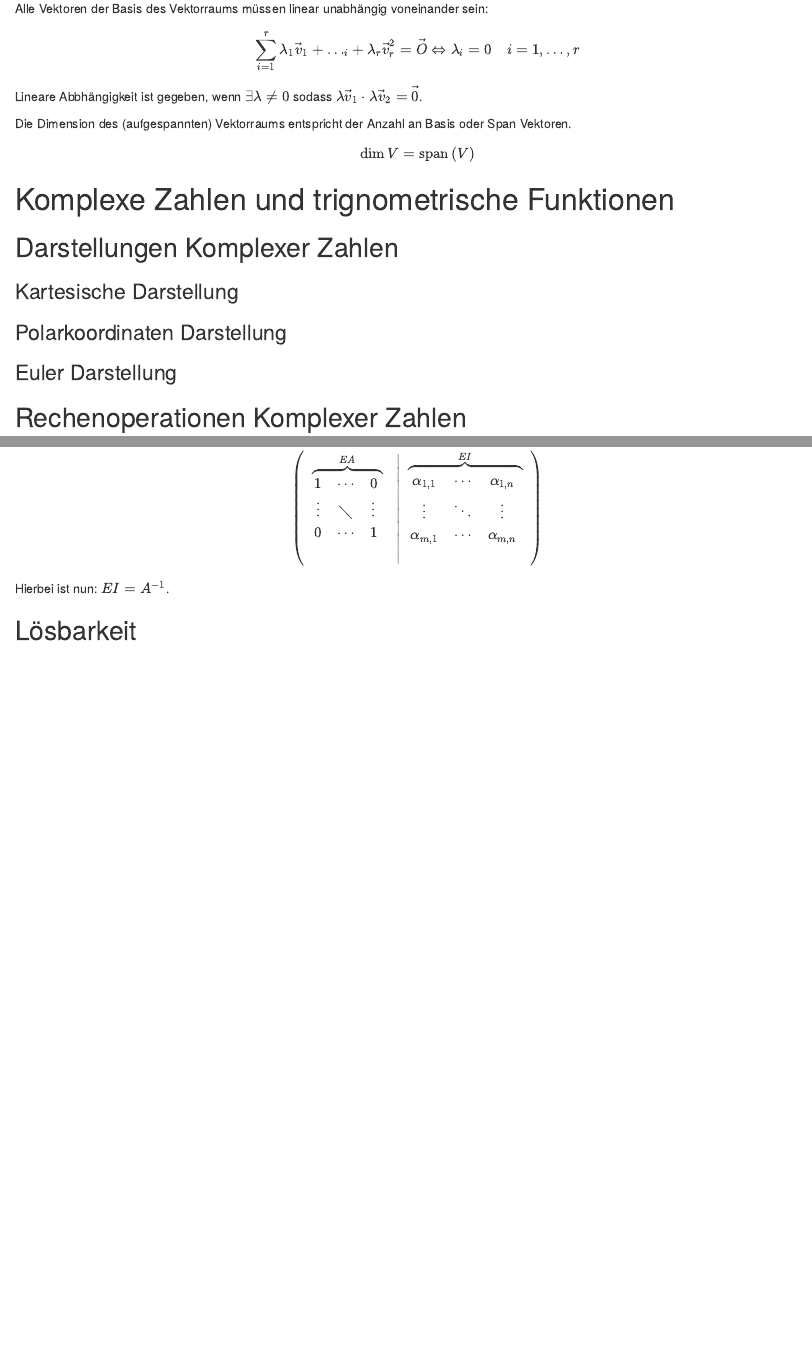
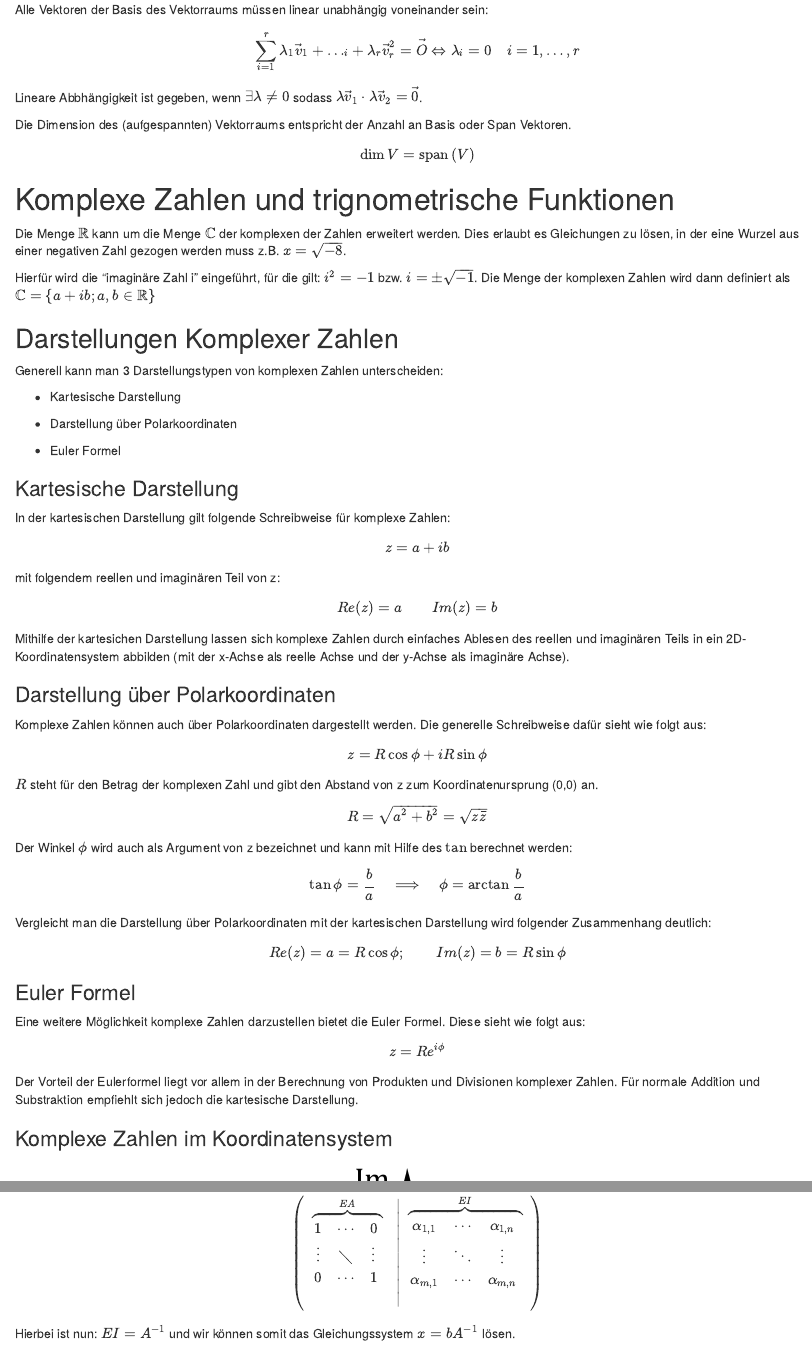
Before and after one commit to HankewieDanke/MatheATutorium, an R Markdown document (zusatzTut/zusatzTut.Rmd): the page in a window 1100 px wide, from 3600 px down before the commit and from 3620 px down after it, so that both start at the same text, and a second part further down, joined at a grey line. The pictures show the output file zusatzTut/zusatzTut.html that the author committed with the source, opened offline.

Commit message:
Komplexe Zahlen und Trigonometrie hinzugefügt

```diff
--- a/zusatzTut/zusatzTut.Rmd
+++ b/zusatzTut/zusatzTut.Rmd
@@ -136,10 +136,43 @@ $$\dim V = \text{span} \left( V \right)$$
 
 # Komplexe Zahlen und trignometrische Funktionen
 
+Die Menge $\mathbb{R}$ kann um die Menge $\mathbb{C}$ der komplexen der Zahlen erweitert werden. Dies erlaubt es Gleichungen zu lösen, in der eine Wurzel aus einer negativen Zahl gezogen werden muss z.B. $x= \sqrt{-8}$.
+
+Hierfür wird die "imaginäre Zahl i" eingeführt, für die gilt: $i^2 = -1$ bzw. $i= \pm \sqrt{-1}$. Die Menge der komplexen Zahlen wird dann definiert als $\mathbb{C} = \{a+ib; a, b \in \mathbb{R} \}$
+
 ## Darstellungen Komplexer Zahlen
+
+Generell kann man 3 Darstellungstypen von komplexen Zahlen unterscheiden:
+
+- Kartesische Darstellung
+
+- Darstellung über Polarkoordinaten
+
+- Euler Formel
 
 ### Kartesische Darstellung
 
-### Polarkoordinaten Darstellung
+In der kartesischen Darstellung gilt folgende Schreibweise für komplexe Zahlen: $$z=a+ib$$
+mit folgendem reellen und imaginären Teil von z: $$Re(z)=a \quad \quad Im(z)=b$$
 
-### Euler Darstellung
+Mithilfe der kartesichen Darstellung lassen sich komplexe Zahlen durch einfaches Ablesen des reellen und imaginären Teils in ein 2D-Koordinatensystem abbilden (mit der x-Achse als reelle Achse und der y-Achse als imaginäre Achse).
+
+### Darstellung über Polarkoordinaten
+
+Komplexe Zahlen können auch über Polarkoordinaten dargestellt werden. Die generelle Schreibweise dafür sieht wie folgt aus: $$z=R\cos{\phi}+iR\sin{\phi}$$
+
+
+$R$ steht für den Betrag der komplexen Zahl und gibt den Abstand von z zum Koordinatenursprung (0,0) an. $$R=\sqrt{a^2+b^2}=\sqrt{z\bar{z}}$$
+
+Der Winkel $\phi$ wird auch als Argument von z bezeichnet und kann mit Hilfe des $\tan$ berechnet werden: $$\tan{\phi}=\frac{b}{a} \quad \Longrightarrow \quad \phi=\arctan{\frac{b}{a}}$$
+
+Vergleicht man die Darstellung über Polarkoordinaten mit der kartesischen Darstellung wird folgender Zusammenhang deutlich: $$Re(z)=a=R\cos{\phi}; \quad \quad Im(z)=b=R\sin{\phi}$$
+
+
+### Euler Formel
+
+Eine weitere Möglichkeit komplexe Zahlen darzustellen bietet die Euler Formel. Diese sieht wie folgt aus: $$z=Re^{i\phi}$$
+
+Der Vorteil der Eulerformel liegt vor allem in der Berechnung von Produkten und Divisionen komplexer Zahlen. Für normale Addition und Substraktion empfiehlt sich jedoch die kartesische Darstellung.
+
+### Komplexe Zahlen im Koordinatensystem
@@ -149,0 +188 @@ $$\dim V = \text{span} \left( V \right)$$
+- Addition ($+$) / Subtraktion ($-$)
@@ -150,3 +196,20 @@ $$\dim V = \text{span} \left( V \right)$$
+$$\Longrightarrow z\bar{z}=(a+ib)(a-ib)=a^2+b^2$$
+
+
+## Trigonometrische Funktionen
+
+Trigonometrische Funktionen (auch Winkelfunktionen genannt) beschreiben rechnerische Zusammenhänge zwischen Winkel und Seitenverhältnisse. Zu den elementaren trigonometrischen Funktionen gehören:
+
+- $\sin{\phi}$
+
+- $\cos{\phi}$
+
+- $\tan{\phi}$
 
 ### Geometrische Interpretation
 
+Zur geometrischen Interpretation ist es wichtig die Definitionen der trigonometrischen Funktionen zu kennne:
+
+$$\cos{\phi}=\frac{\text{Ankathete}}{\text{Hypothenuse}}; \quad  \sin{\phi}=\frac{\text{Gegenkathete}}{\text{Hypothenuse}}; \quad \tan{\phi}=\frac{\text{Gegenkathete}}{\text{Ankathetete}}$$
+
+woraus folgt: $$\tan{\phi}=\frac{\sin{\phi}}{\cos{\phi}}$$
@@ -154,0 +225,3 @@ $$\dim V = \text{span} \left( V \right)$$
+- $\sin{(\phi+\frac{\pi}{2})}=\cos{(\phi)}; \quad \cos{(\phi+\frac{\pi}{2})}=-\sin{(\phi)}$
+
+- $\sin{(\phi+\pi)}=-\sin{(\phi)}; \quad \cos{(\phi+\pi)}=\cos{(\phi)}$
@@ -154,0 +235,7 @@ $$\dim V = \text{span} \left( V \right)$$
+- $\sin{(2\phi)}=2\sin{\phi}\cos{\phi}$
+
+- $\cos{(2\phi)}=\cos^2{\phi}-\sin^2{\phi}=2\cos^2{\phi}-1$
+
+- $\sin{(\alpha+\beta)}=\sin{\alpha}\cos{\beta}+\cos{\alpha}\sin{\beta}$
+
+- $\cos{(\alpha+\beta)}=\cos{\alpha}\cos{\beta}-\sin{\alpha}\sin{\beta}$
@@ -156,3 +251,12 @@ $$\dim V = \text{span} \left( V \right)$$
+  \hline
+  \text{Bogenmaß} & 0 & \frac{\pi}{6} & \frac{\pi}{4} & \frac{\pi}{3} & \frac{\pi}{2} & \pi & 2\pi\\
+  \hline
+  \cos & 1 & \frac{\sqrt{3}}{2} & \frac{\sqrt{2}}{2} & \frac{1}{2} & 0 & -1 & 1\\
+  \hline
+  \sin & 0 & \frac{1}{2} & \frac{\sqrt{2}}{2} & \frac{\sqrt{3}}{2} & 1 & 0 & 0\\
+\end{array}
+$$
+
 
 # Matrizen und Lineare Algebra
 Lineare Gleichungssysteme stellen sich wie folgt da:
```
Also changed, not shown: zusatzTut/Gaußsche_Zahlenebene.png (added), zusatzTut/Trigonometrie.png (added), zusatzTut/zusatzTut.html, zusatzTut/zusatzTut.Rmd (36 more changed lines), 3 other files.
